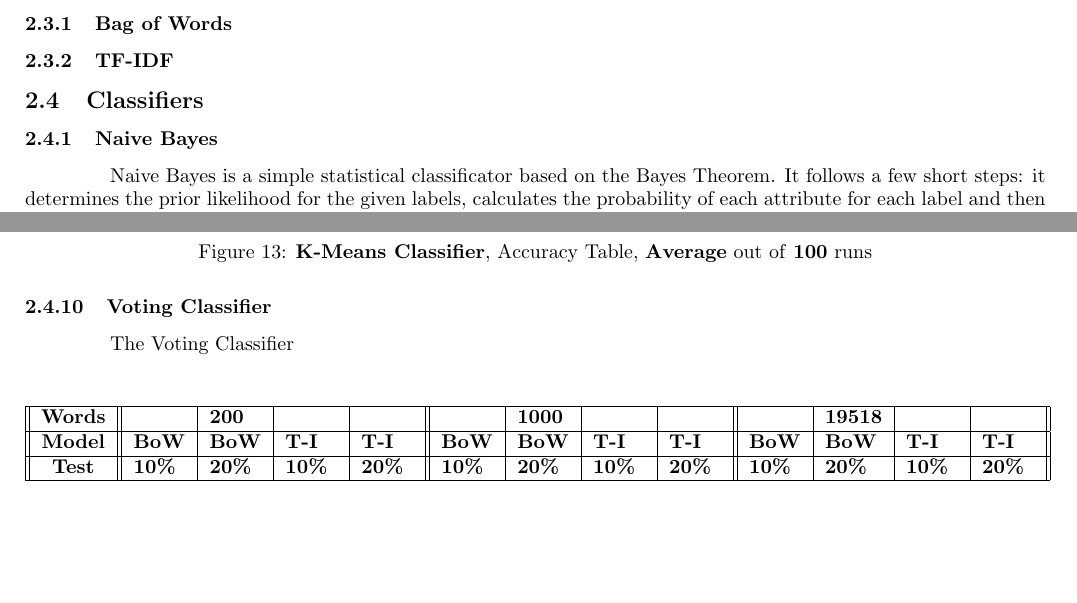
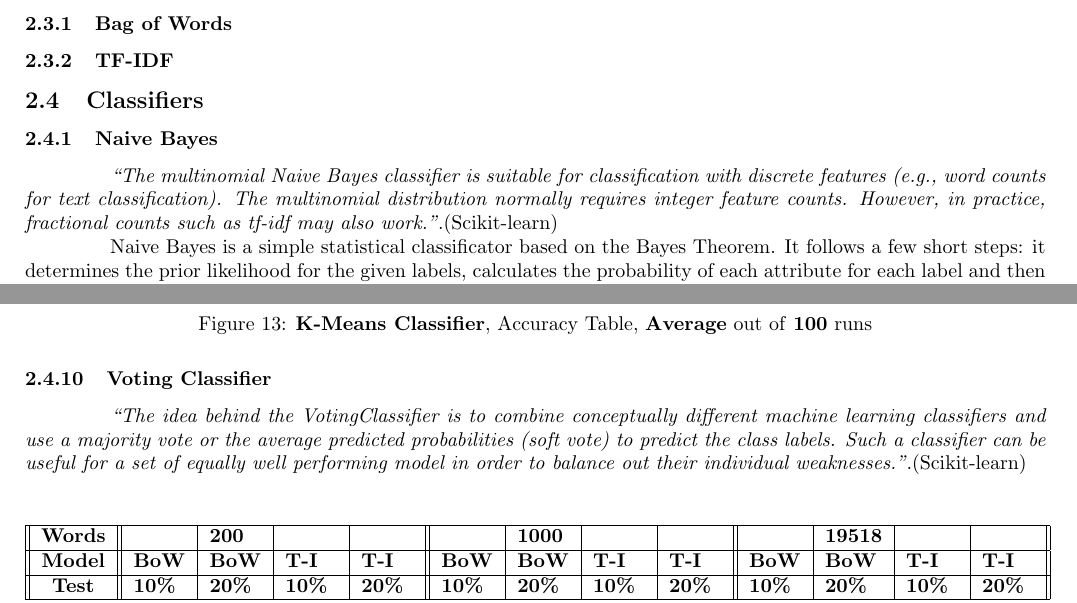
Before and after one commit to Codrinator/FakeNews, a LaTeX document (Documentation/Documentation.tex): two parts of pages 3 and 6 of 7, joined at a grey line, cut so that both start at the same text, the shorter picture padded with empty space. Compiled offline with pdfLaTeX.

Commit message:
Extra wuotes

```diff
--- a/Documentation/Documentation.tex
+++ b/Documentation/Documentation.tex
@@ -96,6 +96,7 @@ For better text comprehension in machine learning applications, the performance
 
 	\subsection{Classifiers}
 	\subsubsection{Naive Bayes}
+	\par \textit{``The multinomial Naive Bayes classifier is suitable for classification with discrete features (e.g., word counts for text classification). The multinomial distribution normally requires integer feature counts. However, in practice, fractional counts such as tf-idf may also work.''}.(Scikit-learn)
 	\par Naive Bayes is a simple statistical classificator based on the Bayes Theorem. It follows a few short steps: it determines the prior likelihood for the given labels, calculates the probability of each attribute for each label and then allocates the label with the highest score derived from the theorem.
 	\begin{figure}[!h]
 		\centering
@@ -287,7 +288,7 @@ Among the \textbf{disadvantages} of this classifier:
 	\end{figure}
 
 \subsubsection{Voting Classifier}
-	\par The Voting Classifier
+	\par \textit{``The idea behind the VotingClassifier is to combine conceptually different machine learning classifiers and use a majority vote or the average predicted probabilities (soft vote) to predict the class labels. Such a classifier can be useful for a set of equally well performing model in order to balance out their individual weaknesses.''}.(Scikit-learn)
 	\paragraph{2.4.8.1 Random Forest Classifier, Logistic Regression, K Nearest Neighbours}
 	\begin{figure}[!h]
 		\begin{tabular}{||c||l|l|l|l||l|l|l|l||l|l|l|l||}
```
Also changed, not shown: Documentation/Documentation.pdf, 1 other file.
